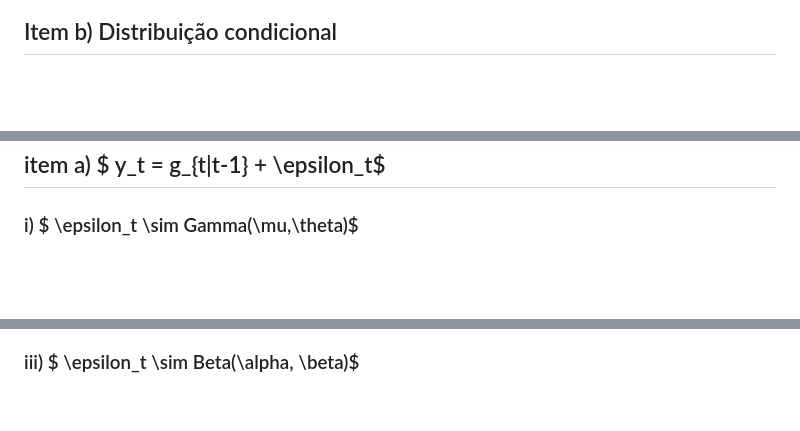
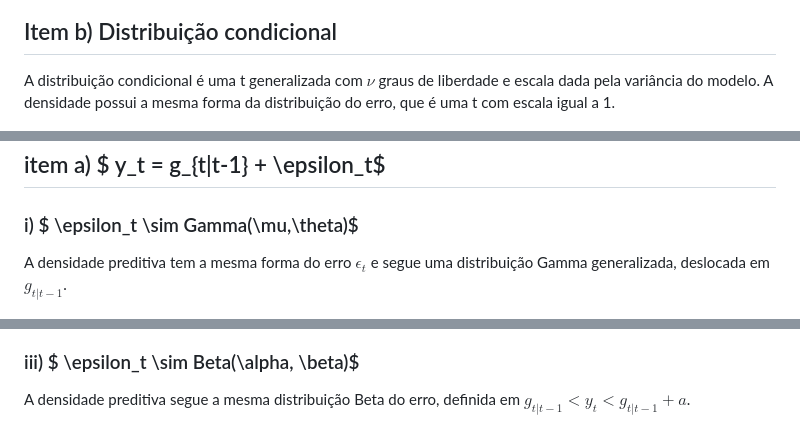
Before and after one commit to asdmalizia/masters, a Markdown page: SDM/article.md, 3 parts joined by grey strips. Drawn GitHub-style; blank space fills up the shorter version.

```diff
--- a/SDM/article.md
+++ b/SDM/article.md
@@ -32,6 +34,7 @@ $$
 
 
 ## Item b) Distribuição condicional
+A distribuição condicional é uma t generalizada com $\nu$ graus de liberdade e escala dada pela variância do modelo. A densidade possui a mesma forma da distribuição do erro, que é uma t com escala igual a 1.
 
 ![](img/1b.jpg)
 
@@ -181,6 +205,8 @@ plt.show()
 # Questão 2
 ## item a) $  y_t = g_{t|t-1} + \epsilon_t$
 ### i) $ \epsilon_t \sim  Gamma(\mu,\theta)$
+A densidade preditiva tem a mesma forma do erro $\epsilon_t$ e segue uma distribuição Gamma generalizada, deslocada em $g_{t|t-1}$.
+
 ![](img/2ai.jpg)
 
 ### ii) $ \epsilon_t \sim  Poisson(\lambda)$
@@ -187,6 +215,8 @@ plt.show()
 ![](img/2aii.jpg)
 
 ### iii) $ \epsilon_t \sim  Beta(\alpha, \beta)$
+A densidade preditiva segue a mesma distribuição Beta do erro, definida em $g_{t|t-1} < y_t < g_{t|t-1} + a$.
+
 ![](img/2aiii.jpg)
 
 ## item b) $  y_t = g_{t|t-1} \cdot \epsilon_t$
```
Also changed, not shown: other parts of SDM/article.md (+36 -7 lines), SDM/img/1d.jpg (added), SDM/img/1g.jpg (added), SDM/img/FAC_linear.jpg (added), 1 other file.
